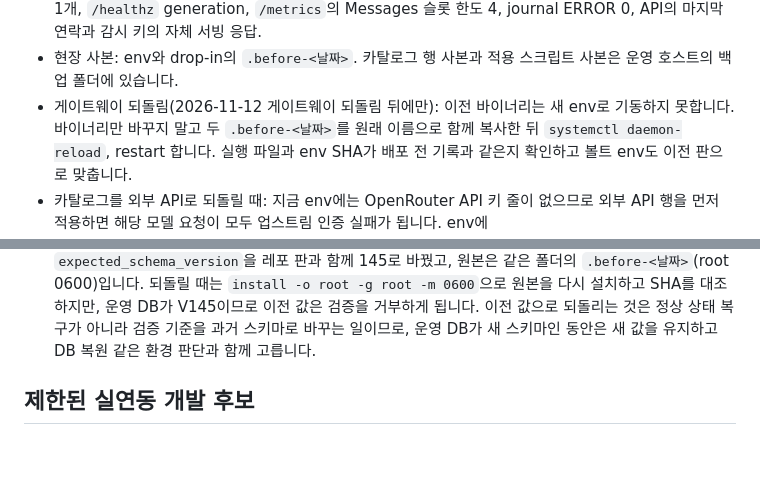
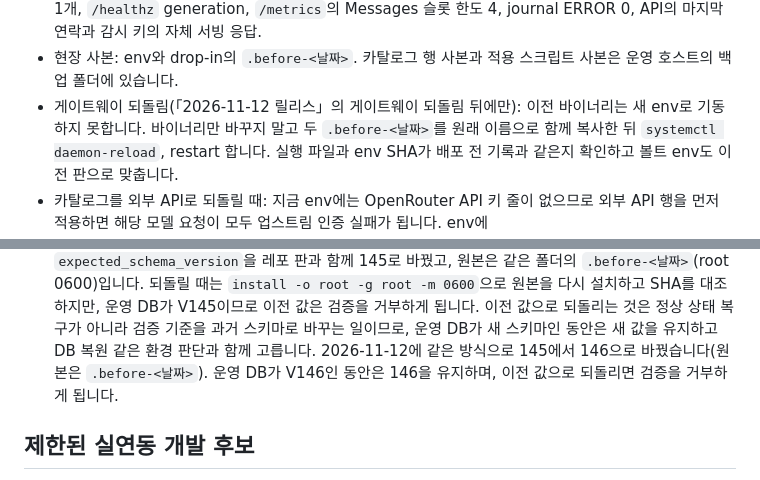
Before and after one commit to PNUops/pickle-infra-example, a Markdown page: runbooks/deploy-environments.md, 2 parts joined by grey strips. Drawn GitHub-style; blank space fills up the shorter version.

```diff
--- a/runbooks/deploy-environments.md
+++ b/runbooks/deploy-environments.md
@@ -93,7 +106,7 @@ console은 새 API 경로(`/api/v1/me/notification-preferences`)를 부르고,
 - 재시작 뒤 확인: 실행 파일 SHA, 프로세스 environ의 OpenRouter API 키 0개와 `DGX_MESSAGES=open` 1개, `/healthz` generation,
   `/metrics`의 Messages 슬롯 한도 4, journal ERROR 0, API의 마지막 연락과 감시 키의 자체 서빙 응답.
 - 현장 사본: env와 drop-in의 `.before-<날짜>`. 카탈로그 행 사본과 적용 스크립트 사본은 운영 호스트의 백업 폴더에 있습니다.
-- 게이트웨이 되돌림(2026-11-12 게이트웨이 되돌림 뒤에만): 이전 바이너리는 새 env로 기동하지 못합니다. 바이너리만 바꾸지 말고 두 `.before-<날짜>`를 원래 이름으로
+- 게이트웨이 되돌림(「2026-11-12 릴리스」의 게이트웨이 되돌림 뒤에만): 이전 바이너리는 새 env로 기동하지 못합니다. 바이너리만 바꾸지 말고 두 `.before-<날짜>`를 원래 이름으로
   함께 복사한 뒤 `systemctl daemon-reload`, restart 합니다. 실행 파일과 env SHA가 배포 전 기록과 같은지 확인하고 볼트 env도
   이전 판으로 맞춥니다.
 - 카탈로그를 외부 API로 되돌릴 때: 지금 env에는 OpenRouter API 키 줄이 없으므로 외부 API 행을 먼저 적용하면 해당 모델 요청이
@@ -218,6 +222,8 @@ artifact SHA를 읽기 전용으로 대조할 수 있어요. 서비스 재시작
   `install -o root -g root -m 0600`으로 원본을 다시 설치하고 SHA를 대조하지만, 운영 DB가 V145이므로 이전 값은
   검증을 거부하게 됩니다. 이전 값으로 되돌리는 것은 정상 상태 복구가 아니라 검증 기준을 과거 스키마로 바꾸는 일이므로,
   운영 DB가 새 스키마인 동안은 새 값을 유지하고 DB 복원 같은 환경 판단과 함께 고릅니다.
+  2026-11-12에 같은 방식으로 145에서 146으로 바꿨습니다(원본은 `.before-<날짜>`). 운영 DB가 V146인 동안은 146을 유지하며,
+  이전 값으로 되돌리면 검증을 거부하게 됩니다.
 
 ## 제한된 실연동 개발 후보
 
```
Also changed, not shown: other parts of runbooks/deploy-environments.md (+16 -12 lines).
